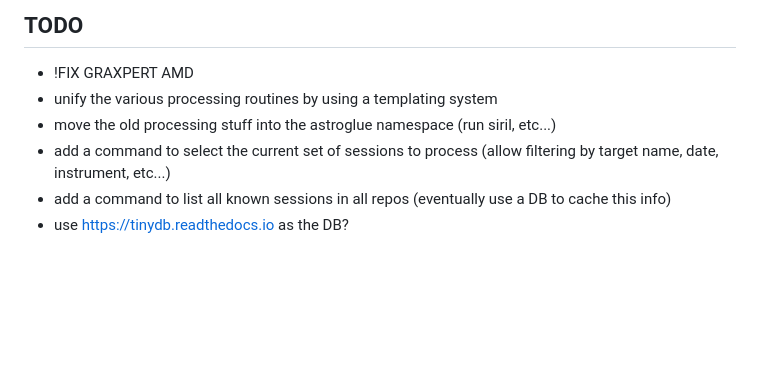
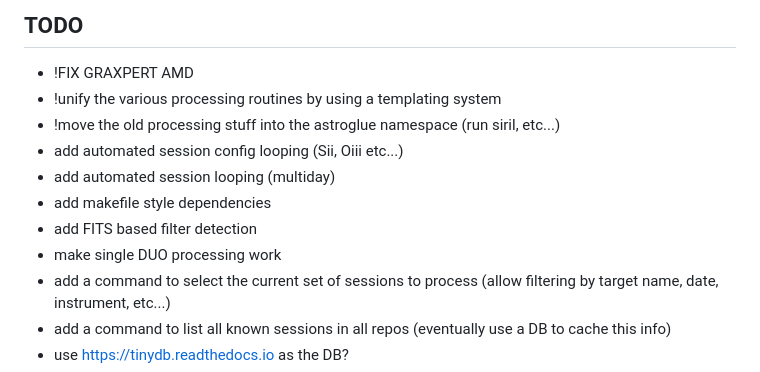
Before and after one commit to geeksville/starbash, a Markdown page: NOTES-kh.md, the part around the change. Rendered like a GitHub page; blank space fills up the shorter version.

Commit message:
TODO updaates

```diff
--- a/NOTES-kh.md
+++ b/NOTES-kh.md
@@ -1,8 +1,13 @@
 ## TODO
 
 * !FIX GRAXPERT AMD
-* unify the various processing routines by using a templating system
-* move the old processing stuff into the astroglue namespace (run siril, etc...)
+* !unify the various processing routines by using a templating system
+* !move the old processing stuff into the astroglue namespace (run siril, etc...)
+* add automated session config looping (Sii, Oiii etc...)
+* add automated session looping (multiday)
+* add makefile style dependencies
+* add FITS based filter detection
+* make single DUO processing work
 * add a command to select the current set of sessions to process (allow filtering by target name, date, instrument, etc...)
 * add a command to list all known sessions in all repos (eventually use a DB to cache this info)
 * use https://tinydb.readthedocs.io as the DB?
```
